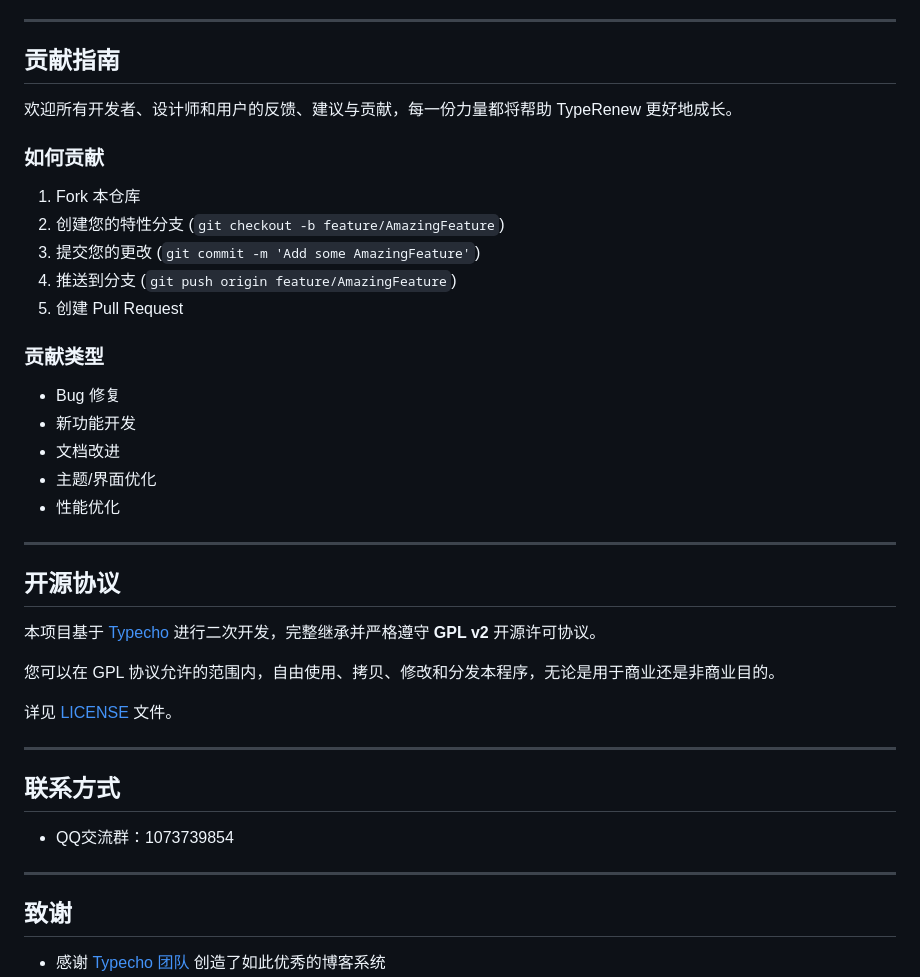
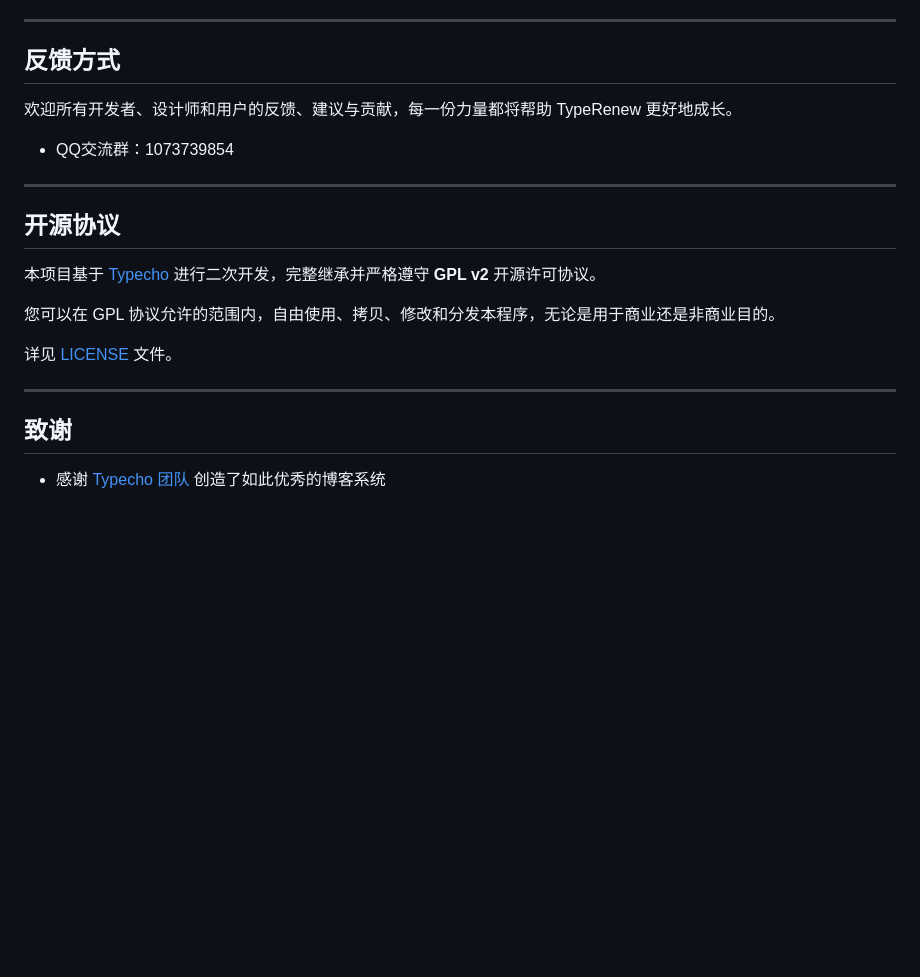
Before and after one commit to Yangsh888/TypeRenew, a Markdown page: README.md, the part around the change. Drawn GitHub-style; blank space fills up the shorter version.

Commit message:
更新 README.md
Removed contribution guidelines and contact information from README.

Signed-off-by: Yangsh888 <yangsh888@foxmail.com>

```diff
--- a/README.md
+++ b/README.md
@@ -125,25 +125,10 @@ TypeRenew/
 
 ---
 
-## 贡献指南
+## 反馈方式
 
 欢迎所有开发者、设计师和用户的反馈、建议与贡献，每一份力量都将帮助 TypeRenew 更好地成长。
-
-### 如何贡献
-
-1. Fork 本仓库
-2. 创建您的特性分支 (`git checkout -b feature/AmazingFeature`)
-3. 提交您的更改 (`git commit -m 'Add some AmazingFeature'`)
-4. 推送到分支 (`git push origin feature/AmazingFeature`)
-5. 创建 Pull Request
-
-### 贡献类型
-
-- Bug 修复
-- 新功能开发
-- 文档改进
-- 主题/界面优化
-- 性能优化
+- QQ交流群：1073739854
 
 ---
 
@@ -157,12 +142,6 @@ TypeRenew/
 
 ---
 
-## 联系方式
-
-- QQ交流群：1073739854
-
----
-
 ## 致谢
 
 - 感谢 [Typecho 团队](https://typecho.org/) 创造了如此优秀的博客系统
```
